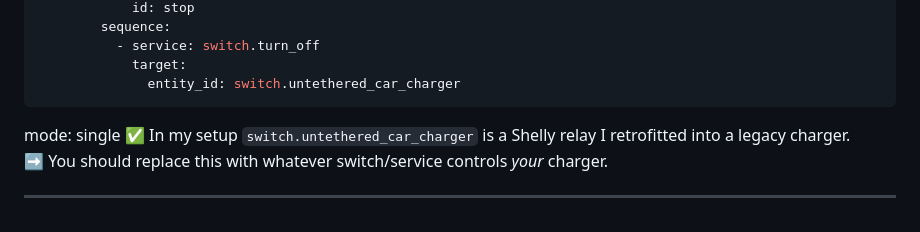
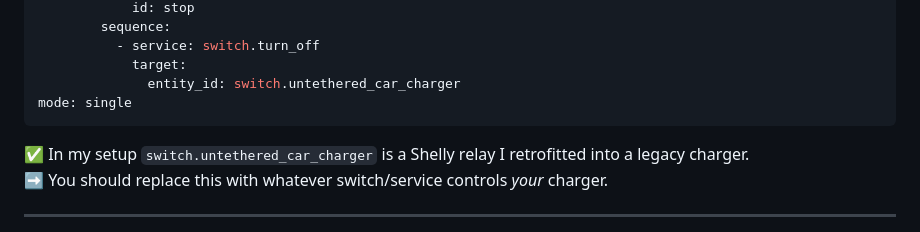
Before and after one commit to deadphill/agile-best-rate-charging, a Markdown page: guides/octopus-agile.md, the part around the change. GitHub-like rendering.

````diff
--- a/guides/octopus-agile.md
+++ b/guides/octopus-agile.md
@@ -153,8 +153,8 @@ action:
           - service: switch.turn_off
             target:
               entity_id: switch.untethered_car_charger
+mode: single
 ```
-mode: single
 ✅ In my setup `switch.untethered_car_charger` is a Shelly relay I retrofitted into a legacy charger.
 ➡️ You should replace this with whatever switch/service controls *your* charger.
 
````
